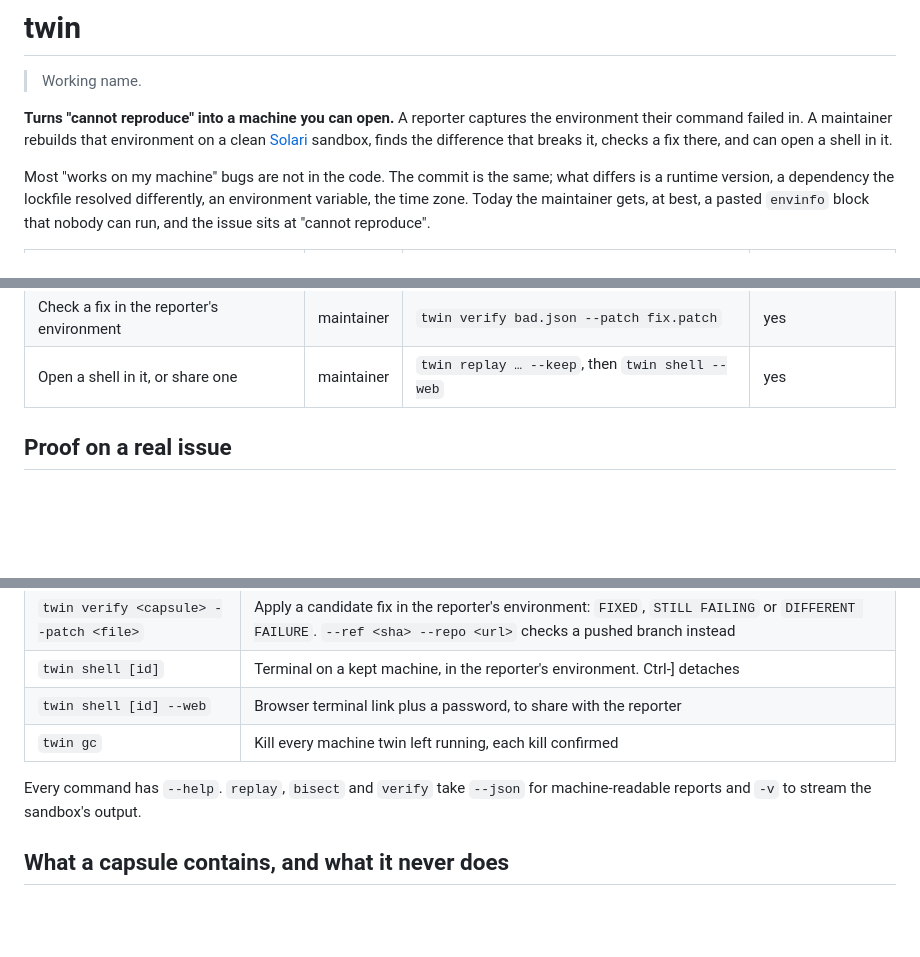
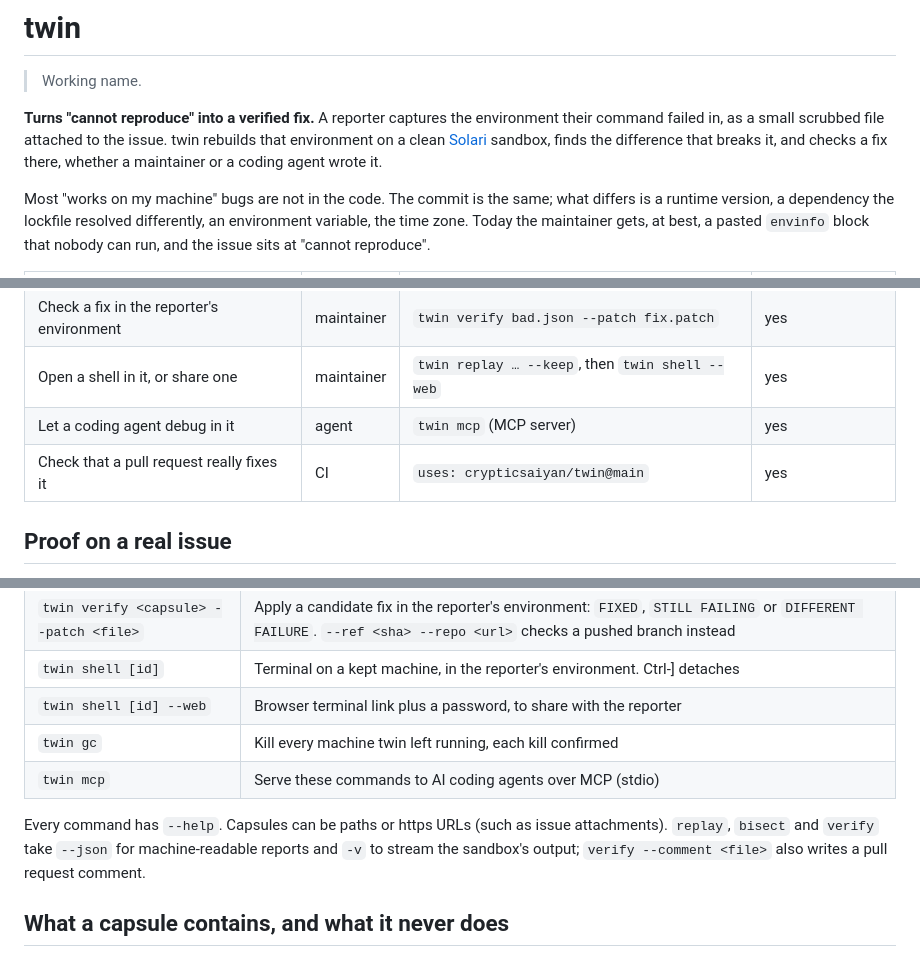
Before and after one commit to crypticsaiyan/twin, a Markdown page: README.md, 3 parts joined by grey strips. GitHub-like rendering; blank space fills up the shorter version.

```diff
--- a/README.md
+++ b/README.md
@@ -2,7 +2,7 @@
 
 > Working name.
 
-**Turns "cannot reproduce" into a machine you can open.** A reporter captures the environment their command failed in. A maintainer rebuilds that environment on a clean [Solari](https://getsolari.com) sandbox, finds the difference that breaks it, checks a fix there, and can open a shell in it.
+**Turns "cannot reproduce" into a verified fix.** A reporter captures the environment their command failed in, as a small scrubbed file attached to the issue. twin rebuilds that environment on a clean [Solari](https://getsolari.com) sandbox, finds the difference that breaks it, and checks a fix there, whether a maintainer or a coding agent wrote it.
 
 Most "works on my machine" bugs are not in the code. The commit is the same; what differs is a runtime version, a dependency the lockfile resolved differently, an environment variable, the time zone. Today the maintainer gets, at best, a pasted `envinfo` block that nobody can run, and the issue sits at "cannot reproduce".
 
@@ -13,6 +13,8 @@ Most "works on my machine" bugs are not in the code. The commit is the same; wha
 | Find the difference that breaks it | maintainer | `twin bisect bad.json --good good.json` | yes |
 | Check a fix in the reporter's environment | maintainer | `twin verify bad.json --patch fix.patch` | yes |
 | Open a shell in it, or share one | maintainer | `twin replay … --keep`, then `twin shell --web` | yes |
+| Let a coding agent debug in it | agent | `twin mcp` (MCP server) | yes |
+| Check that a pull request really fixes it | CI | `uses: crypticsaiyan/twin@main` | yes |
 
 ## Proof on a real issue
 
@@ -69,8 +114,9 @@ and attach the file it writes (it records versions and variable names, never sec
 | `twin shell [id]` | Terminal on a kept machine, in the reporter's environment. Ctrl-] detaches |
 | `twin shell [id] --web` | Browser terminal link plus a password, to share with the reporter |
 | `twin gc` | Kill every machine twin left running, each kill confirmed |
+| `twin mcp` | Serve these commands to AI coding agents over MCP (stdio) |
 
-Every command has `--help`. `replay`, `bisect` and `verify` take `--json` for machine-readable reports and `-v` to stream the sandbox's output.
+Every command has `--help`. Capsules can be paths or https URLs (such as issue attachments). `replay`, `bisect` and `verify` take `--json` for machine-readable reports and `-v` to stream the sandbox's output; `verify --comment <file>` also writes a pull request comment.
 
 ## What a capsule contains, and what it never does
 
```
Also changed, not shown: other parts of README.md (+45 -0 lines), DESIGN.md (+19 -4 lines).
